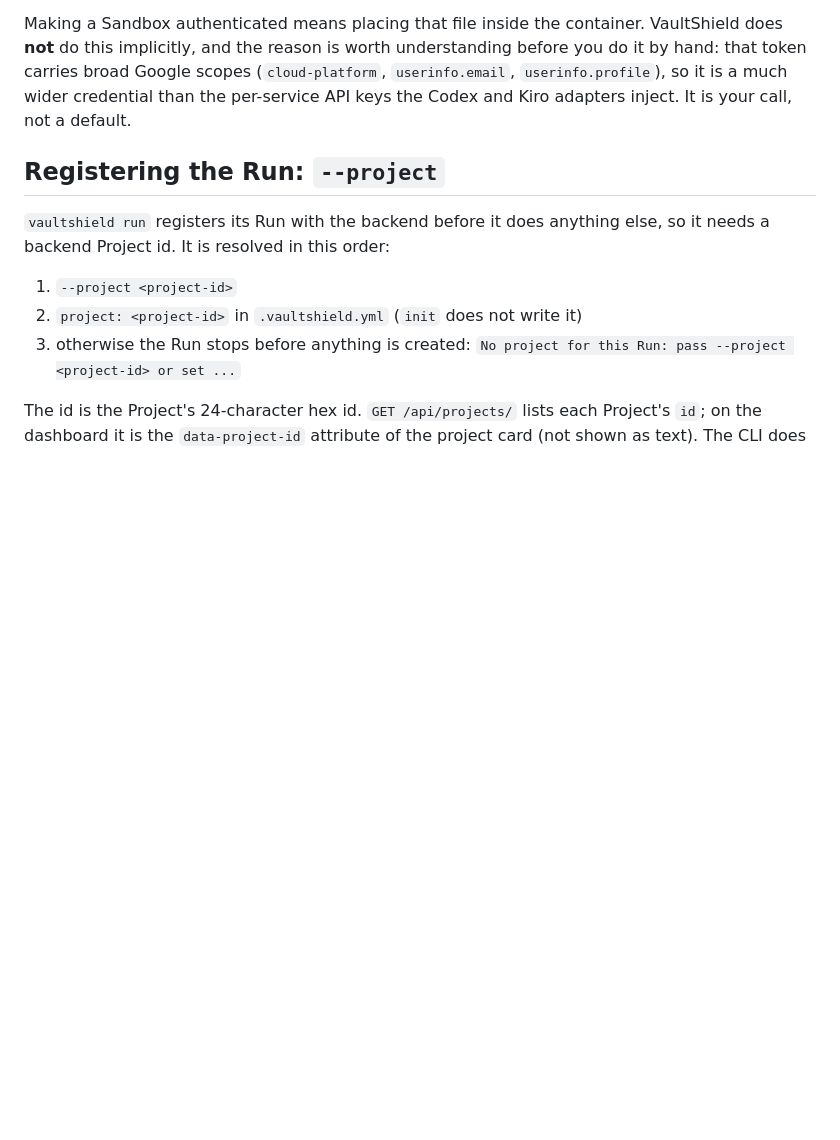
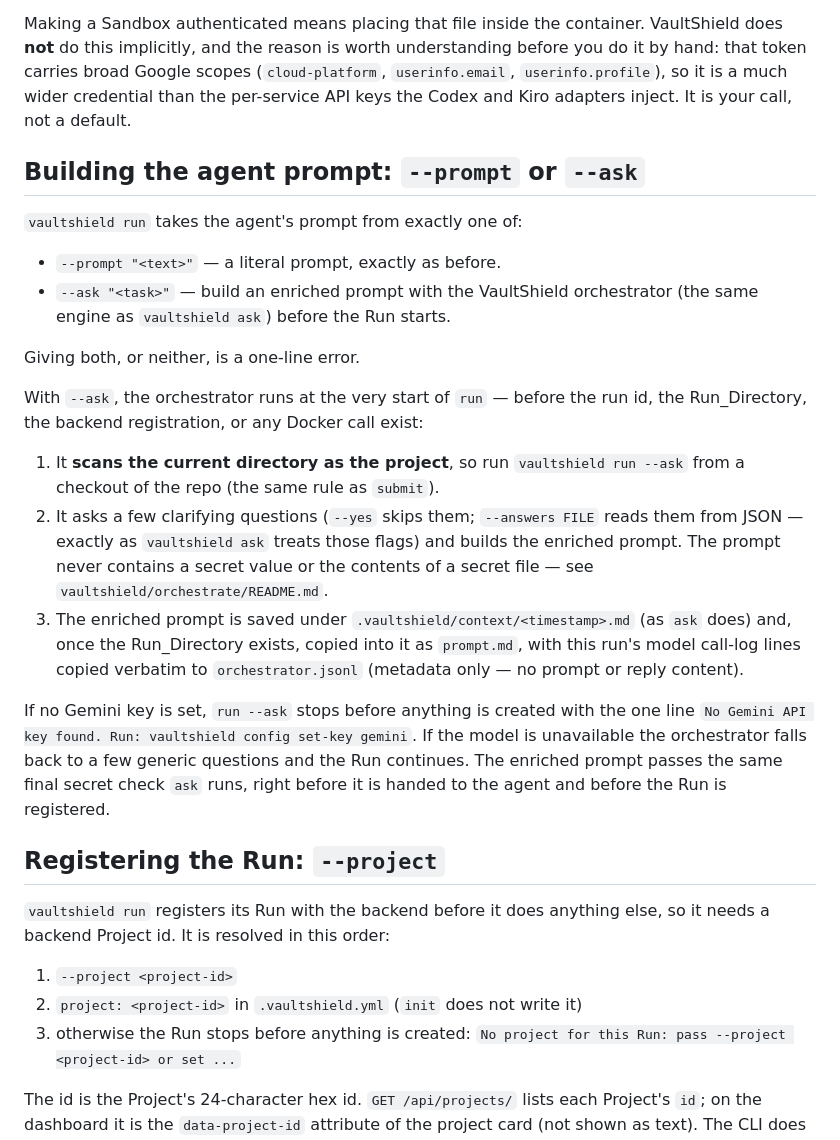
Before and after one commit to Aayush1291/VaultShield, a Markdown page: cli/README.md, the part around the change. Rendered like a GitHub page; blank space fills up the shorter version.

Commit message:
run 7/7: document the run --ask one-flow and the scan=current-directory rule
cli/README.md gains a 'Building the agent prompt: --prompt or --ask'
section (exactly one; orchestrator runs first and scans the current
directory; prompt.md/orchestrator.jsonl in the run dir; missing-key stop;
model-failure fallback; final secret check). orchestrate/README.md gains
a 'One flow: vaultshield run --ask' note covering the same reuse and the
current-directory scan rule.

```diff
--- a/cli/README.md
+++ b/cli/README.md
@@ -82,6 +82,37 @@ understanding before you do it by hand: that token carries broad Google scopes
 (`cloud-platform`, `userinfo.email`, `userinfo.profile`), so it is a much wider
 credential than the per-service API keys the Codex and Kiro adapters inject. It
 is your call, not a default.
+
+## Building the agent prompt: `--prompt` or `--ask`
+
+`vaultshield run` takes the agent's prompt from exactly one of:
+
+- `--prompt "<text>"` — a literal prompt, exactly as before.
+- `--ask "<task>"` — build an enriched prompt with the VaultShield orchestrator
+  (the same engine as `vaultshield ask`) before the Run starts.
+
+Giving both, or neither, is a one-line error.
+
+With `--ask`, the orchestrator runs at the very start of `run` — before the run
+id, the Run_Directory, the backend registration, or any Docker call exist:
+
+1. It **scans the current directory as the project**, so run `vaultshield run
+   --ask` from a checkout of the repo (the same rule as `submit`).
+2. It asks a few clarifying questions (`--yes` skips them; `--answers FILE`
+   reads them from JSON — exactly as `vaultshield ask` treats those flags) and
+   builds the enriched prompt. The prompt never contains a secret value or the
+   contents of a secret file — see `vaultshield/orchestrate/README.md`.
+3. The enriched prompt is saved under `.vaultshield/context/<timestamp>.md` (as
+   `ask` does) and, once the Run_Directory exists, copied into it as
+   `prompt.md`, with this run's model call-log lines copied verbatim to
+   `orchestrator.jsonl` (metadata only — no prompt or reply content).
+
+If no Gemini key is set, `run --ask` stops before anything is created with the
+one line `No Gemini API key found. Run: vaultshield config set-key gemini`. If
+the model is unavailable the orchestrator falls back to a few generic questions
+and the Run continues. The enriched prompt passes the same final secret check
+`ask` runs, right before it is handed to the agent and before the Run is
+registered.
 
 ## Registering the Run: `--project`
 
```
Also changed, not shown: 1 other file.
